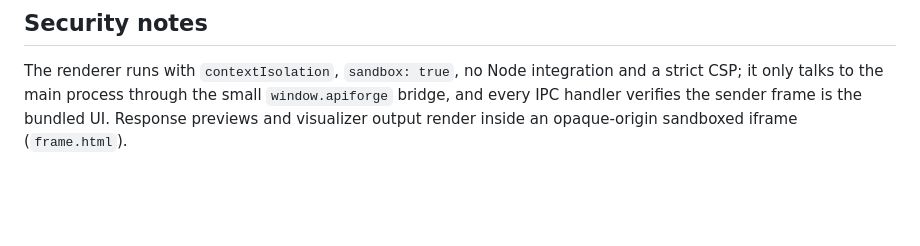
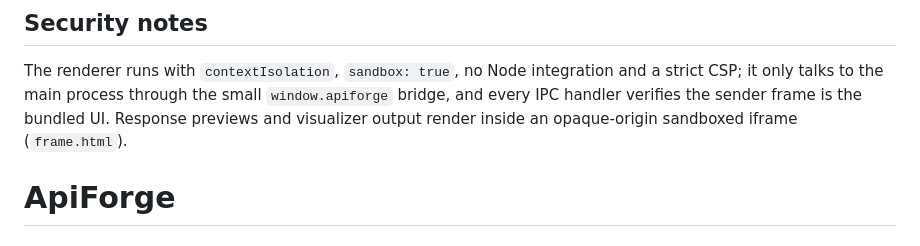
Before and after one commit to Basharshaeb/ApiForge, a Markdown page: README.md, the part around the change. GitHub-like rendering; blank space fills up the shorter version.

```diff
--- a/README.md
+++ b/README.md
@@ -102,3 +102,4 @@ integration and a strict CSP; it only talks to the main process through the
 small `window.apiforge` bridge, and every IPC handler verifies the sender frame
 is the bundled UI. Response previews and visualizer output render inside an
 opaque-origin sandboxed iframe (`frame.html`).
+# ApiForge
```
